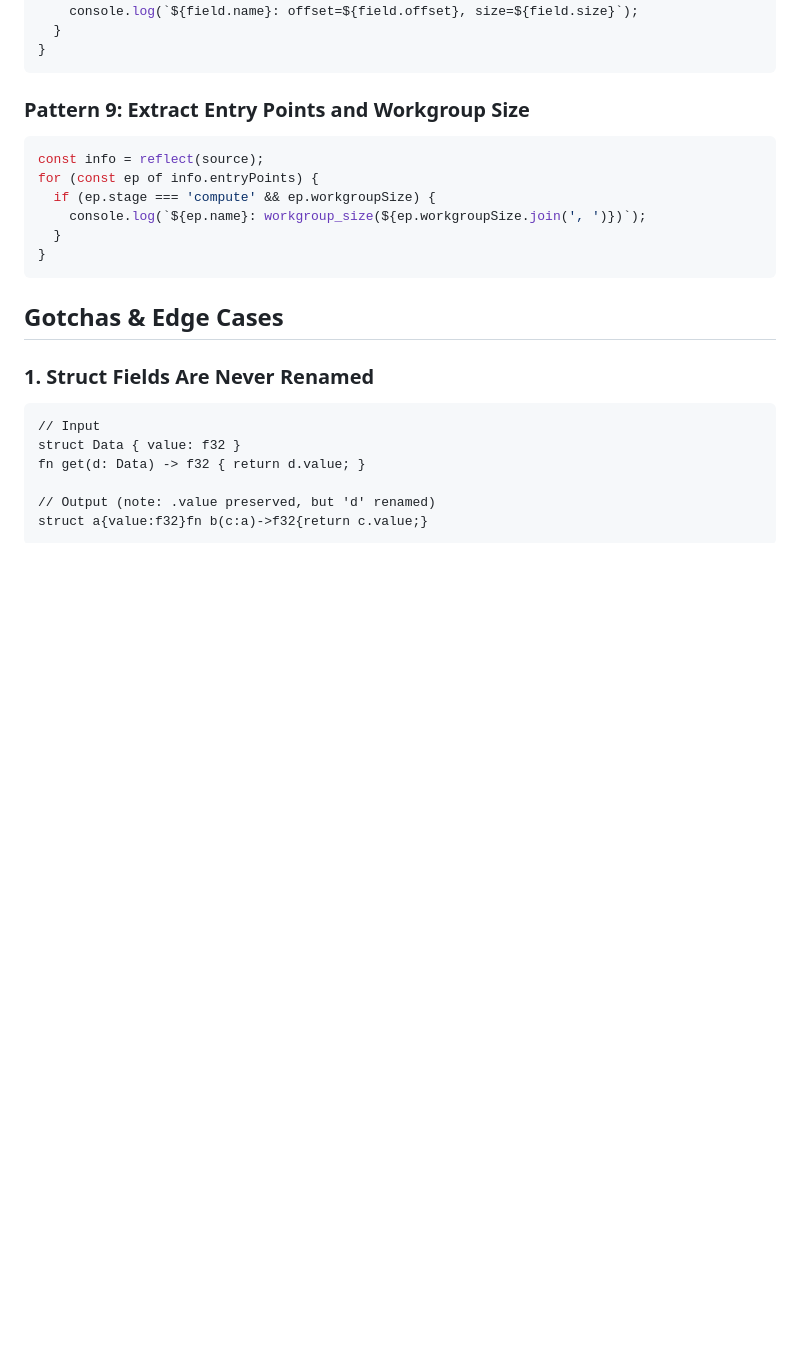
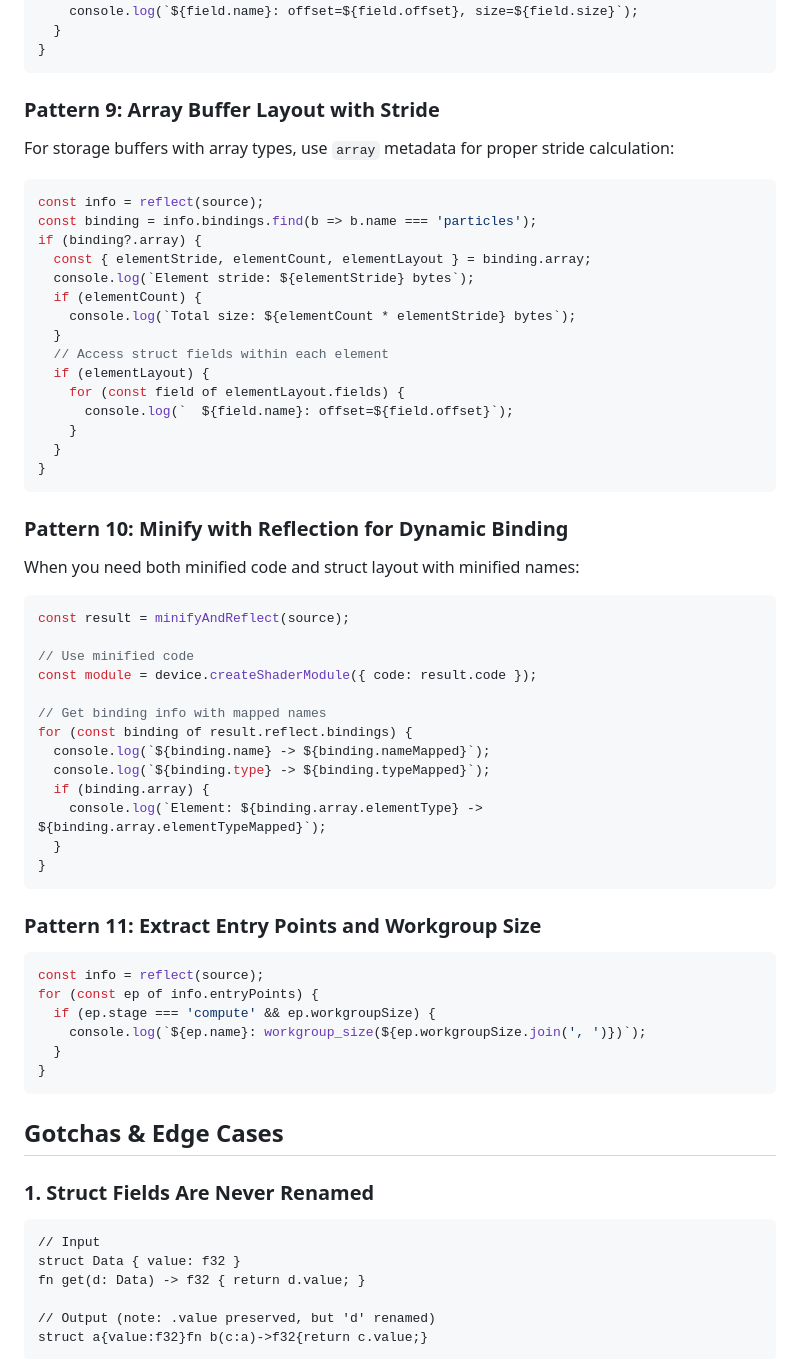
Before and after one commit to HugoDaniel/miniray, a Markdown page: BUILDING_WITH_MINIRAY.md, the part around one of its changes. GitHub-like rendering; blank space fills up the shorter version.

````diff
--- a/BUILDING_WITH_MINIRAY.md
+++ b/BUILDING_WITH_MINIRAY.md
@@ -246,7 +251,47 @@ if (binding?.layout) {
 }
 ```
 
-### Pattern 9: Extract Entry Points and Workgroup Size
+### Pattern 9: Array Buffer Layout with Stride
+For storage buffers with array types, use `array` metadata for proper stride calculation:
+
+```javascript
+const info = reflect(source);
+const binding = info.bindings.find(b => b.name === 'particles');
+if (binding?.array) {
+  const { elementStride, elementCount, elementLayout } = binding.array;
+  console.log(`Element stride: ${elementStride} bytes`);
+  if (elementCount) {
+    console.log(`Total size: ${elementCount * elementStride} bytes`);
+  }
+  // Access struct fields within each element
+  if (elementLayout) {
+    for (const field of elementLayout.fields) {
+      console.log(`  ${field.name}: offset=${field.offset}`);
+    }
+  }
+}
+```
+
+### Pattern 10: Minify with Reflection for Dynamic Binding
+When you need both minified code and struct layout with minified names:
+
+```javascript
+const result = minifyAndReflect(source);
+
+// Use minified code
+const module = device.createShaderModule({ code: result.code });
+
+// Get binding info with mapped names
+for (const binding of result.reflect.bindings) {
+  console.log(`${binding.name} -> ${binding.nameMapped}`);
+  console.log(`${binding.type} -> ${binding.typeMapped}`);
+  if (binding.array) {
+    console.log(`Element: ${binding.array.elementType} -> ${binding.array.elementTypeMapped}`);
+  }
+}
+```
+
+### Pattern 11: Extract Entry Points and Workgroup Size
 ```javascript
 const info = reflect(source);
 for (const ep of info.entryPoints) {
````
Also changed, not shown: other parts of BUILDING_WITH_MINIRAY.md (+6 -1 lines), README.md (+85 -5 lines).
